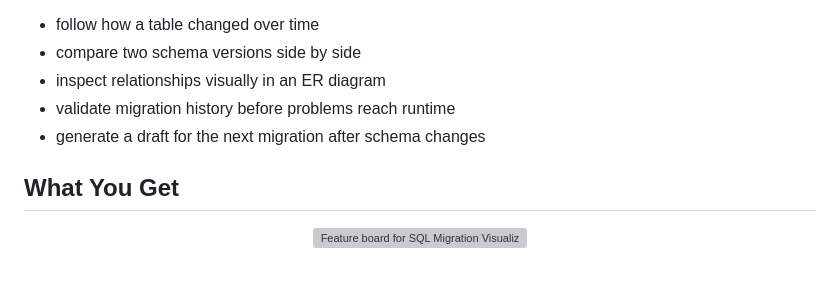
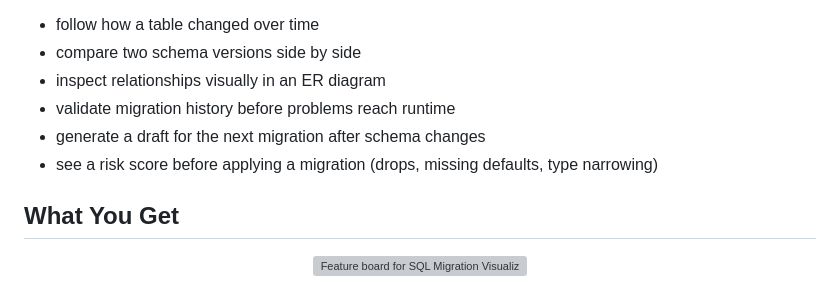
Before and after one commit to jakubn11/sql-migration-visualizer, a Markdown page: README.md, the part around the change. Drawn GitHub-style; grey boxes are pictures that could not be loaded.

Commit message:
Mention risk analysis in README feature list

```diff
--- a/README.md
+++ b/README.md
@@ -30,6 +30,7 @@ Instead of piecing everything together manually, you can:
 - inspect relationships visually in an ER diagram
 - validate migration history before problems reach runtime
 - generate a draft for the next migration after schema changes
+- see a risk score before applying a migration (drops, missing defaults, type narrowing)
 
 ## What You Get
 
```
